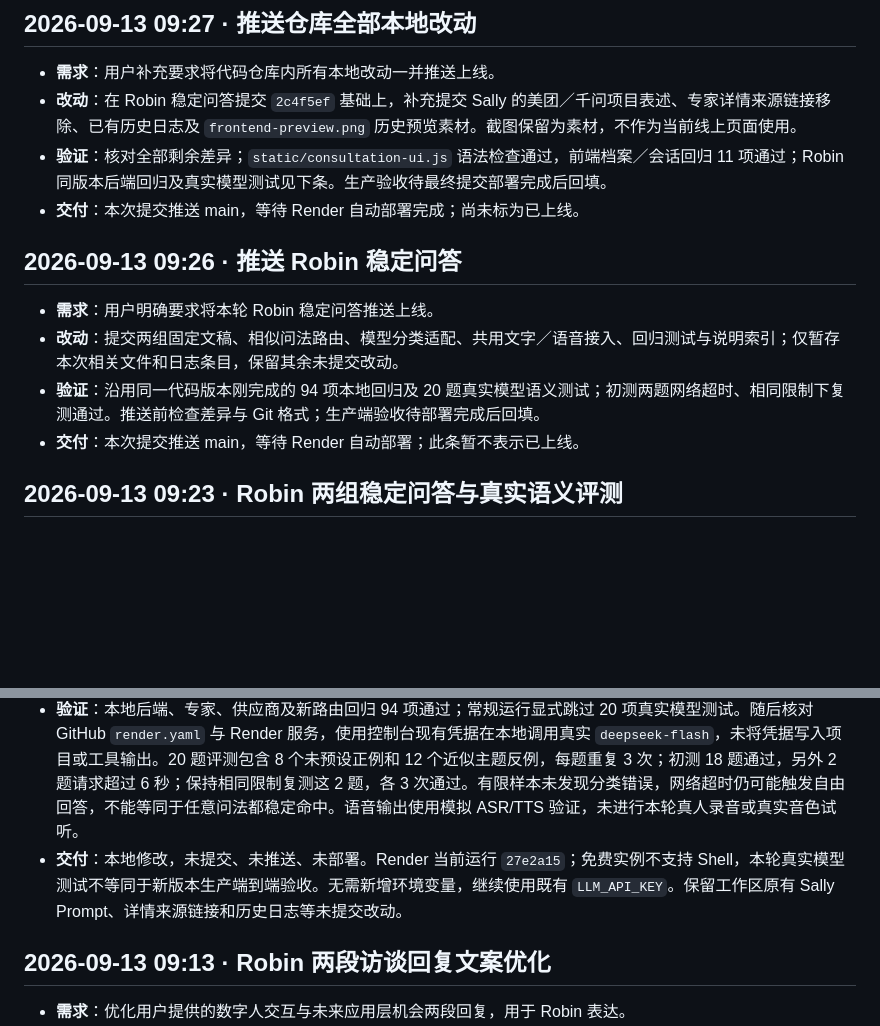
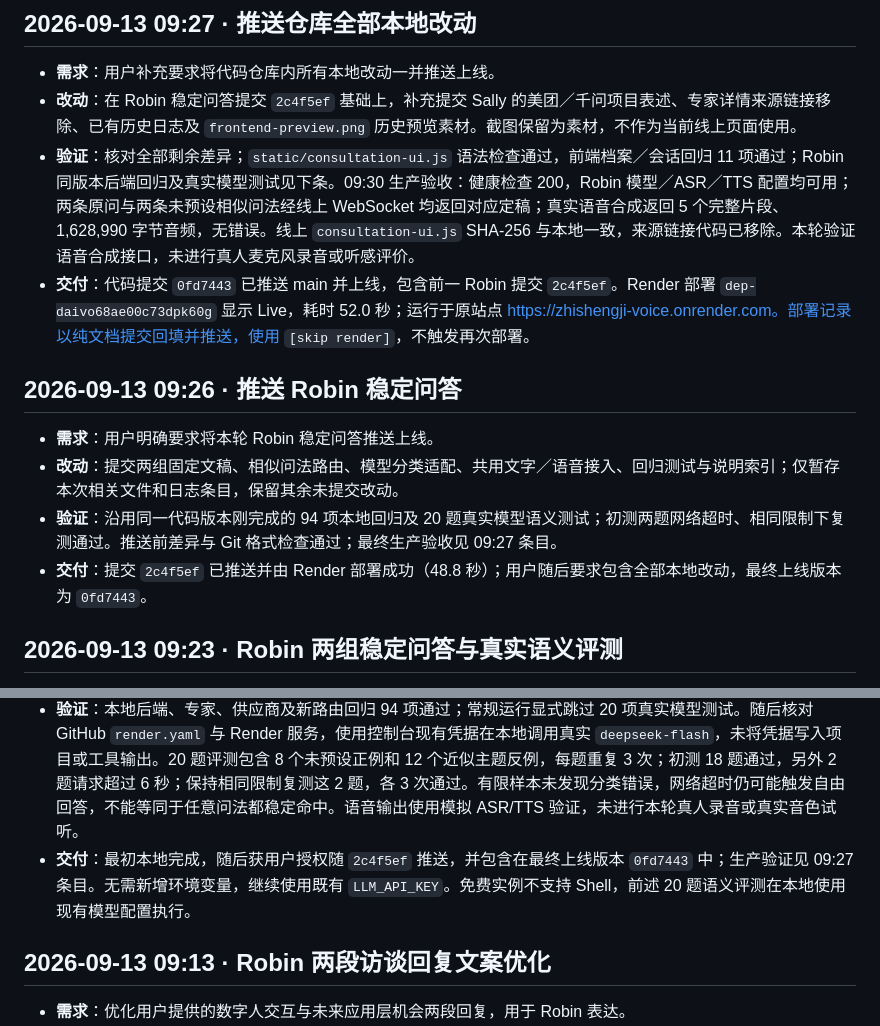
Before and after one commit to Arianator-SalD/zhishengji, a Markdown page: 迭代日志.md, 2 parts joined by grey strips. Drawn GitHub-style; blank space fills up the shorter version.

Commit message:
docs: record verified release 0fd7443 [skip render]
Co-Authored-By: Codex <noreply@openai.com>

```diff
--- a/迭代日志.md
+++ b/迭代日志.md
@@ -8,22 +8,22 @@
 
 - **需求**：用户补充要求将代码仓库内所有本地改动一并推送上线。
 - **改动**：在 Robin 稳定问答提交 `2c4f5ef` 基础上，补充提交 Sally 的美团／千问项目表述、专家详情来源链接移除、已有历史日志及 `frontend-preview.png` 历史预览素材。截图保留为素材，不作为当前线上页面使用。
-- **验证**：核对全部剩余差异；`static/consultation-ui.js` 语法检查通过，前端档案／会话回归 11 项通过；Robin 同版本后端回归及真实模型测试见下条。生产验收待最终提交部署完成后回填。
-- **交付**：本次提交推送 main，等待 Render 自动部署完成；尚未标为已上线。
+- **验证**：核对全部剩余差异；`static/consultation-ui.js` 语法检查通过，前端档案／会话回归 11 项通过；Robin 同版本后端回归及真实模型测试见下条。09:30 生产验收：健康检查 200，Robin 模型／ASR／TTS 配置均可用；两条原问与两条未预设相似问法经线上 WebSocket 均返回对应定稿；真实语音合成返回 5 个完整片段、1,628,990 字节音频，无错误。线上 `consultation-ui.js` SHA-256 与本地一致，来源链接代码已移除。本轮验证语音合成接口，未进行真人麦克风录音或听感评价。
+- **交付**：代码提交 `0fd7443` 已推送 main 并上线，包含前一 Robin 提交 `2c4f5ef`。Render 部署 `dep-daivo68ae00c73dpk60g` 显示 Live，耗时 52.0 秒；运行于原站点 https://zhishengji-voice.onrender.com。部署记录以纯文档提交回填并推送，使用 `[skip render]`，不触发再次部署。
 
 ## 2026-09-13 09:26 · 推送 Robin 稳定问答
 
 - **需求**：用户明确要求将本轮 Robin 稳定问答推送上线。
 - **改动**：提交两组固定文稿、相似问法路由、模型分类适配、共用文字／语音接入、回归测试与说明索引；仅暂存本次相关文件和日志条目，保留其余未提交改动。
-- **验证**：沿用同一代码版本刚完成的 94 项本地回归及 20 题真实模型语义测试；初测两题网络超时、相同限制下复测通过。推送前检查差异与 Git 格式；生产端验收待部署完成后回填。
-- **交付**：本次提交推送 main，等待 Render 自动部署；此条暂不表示已上线。
+- **验证**：沿用同一代码版本刚完成的 94 项本地回归及 20 题真实模型语义测试；初测两题网络超时、相同限制下复测通过。推送前差异与 Git 格式检查通过；最终生产验收见 09:27 条目。
+- **交付**：提交 `2c4f5ef` 已推送并由 Render 部署成功（48.8 秒）；用户随后要求包含全部本地改动，最终上线版本为 `0fd7443`。
 
 ## 2026-09-13 09:23 · Robin 两组稳定问答与真实语义评测
 
 - **需求**：将用户提供的数字人交互、未来应用层机会两组回复精简为书面表达，相似问法稳定返回同一含义，并测试实际识别效果。
 - **改动**：新增 `content/robin-li/stable_replies.json` 与文稿说明；保留降低交互门槛、条件性视觉能力、陪伴感、应用驱动和长期判断待验证等原意。新增 `server/reply_policy.py`：原问及每题 6 个预设改写直接命中；未预设问法由现有模型做保守 JSON 分类，仅接受允许的两个 id，命中后直接输出固定文稿。分类超时（最多 6 秒）、无效输出或未命中回到原对话；反驳、能力询问、具体方案和依赖上文的追问要求不匹配。固定观点同时进入 Robin 的参考上下文，供后续讨论使用。文字／语音共用原有历史、分句、播放确认和打断路径，Sally 不走该分类。同步内外索引。
 - **验证**：本地后端、专家、供应商及新路由回归 94 项通过；常规运行显式跳过 20 项真实模型测试。随后核对 GitHub `render.yaml` 与 Render 服务，使用控制台现有凭据在本地调用真实 `deepseek-flash`，未将凭据写入项目或工具输出。20 题评测包含 8 个未预设正例和 12 个近似主题反例，每题重复 3 次；初测 18 题通过，另外 2 题请求超过 6 秒；保持相同限制复测这 2 题，各 3 次通过。有限样本未发现分类错误，网络超时仍可能触发自由回答，不能等同于任意问法都稳定命中。语音输出使用模拟 ASR/TTS 验证，未进行本轮真人录音或真实音色试听。
-- **交付**：本地修改，未提交、未推送、未部署。Render 当前运行 `27e2a15`；免费实例不支持 Shell，本轮真实模型测试不等同于新版本生产端到端验收。无需新增环境变量，继续使用既有 `LLM_API_KEY`。保留工作区原有 Sally Prompt、详情来源链接和历史日志等未提交改动。
+- **交付**：最初本地完成，随后获用户授权随 `2c4f5ef` 推送，并包含在最终上线版本 `0fd7443` 中；生产验证见 09:27 条目。无需新增环境变量，继续使用既有 `LLM_API_KEY`。免费实例不支持 Shell，前述 20 题语义评测在本地使用现有模型配置执行。
 
 ## 2026-09-13 09:13 · Robin 两段访谈回复文案优化
 
```
Also changed, not shown: AGENTS.md (+1 -1 lines), content/robin-li/stable_replies.md (+1 -1 lines).
